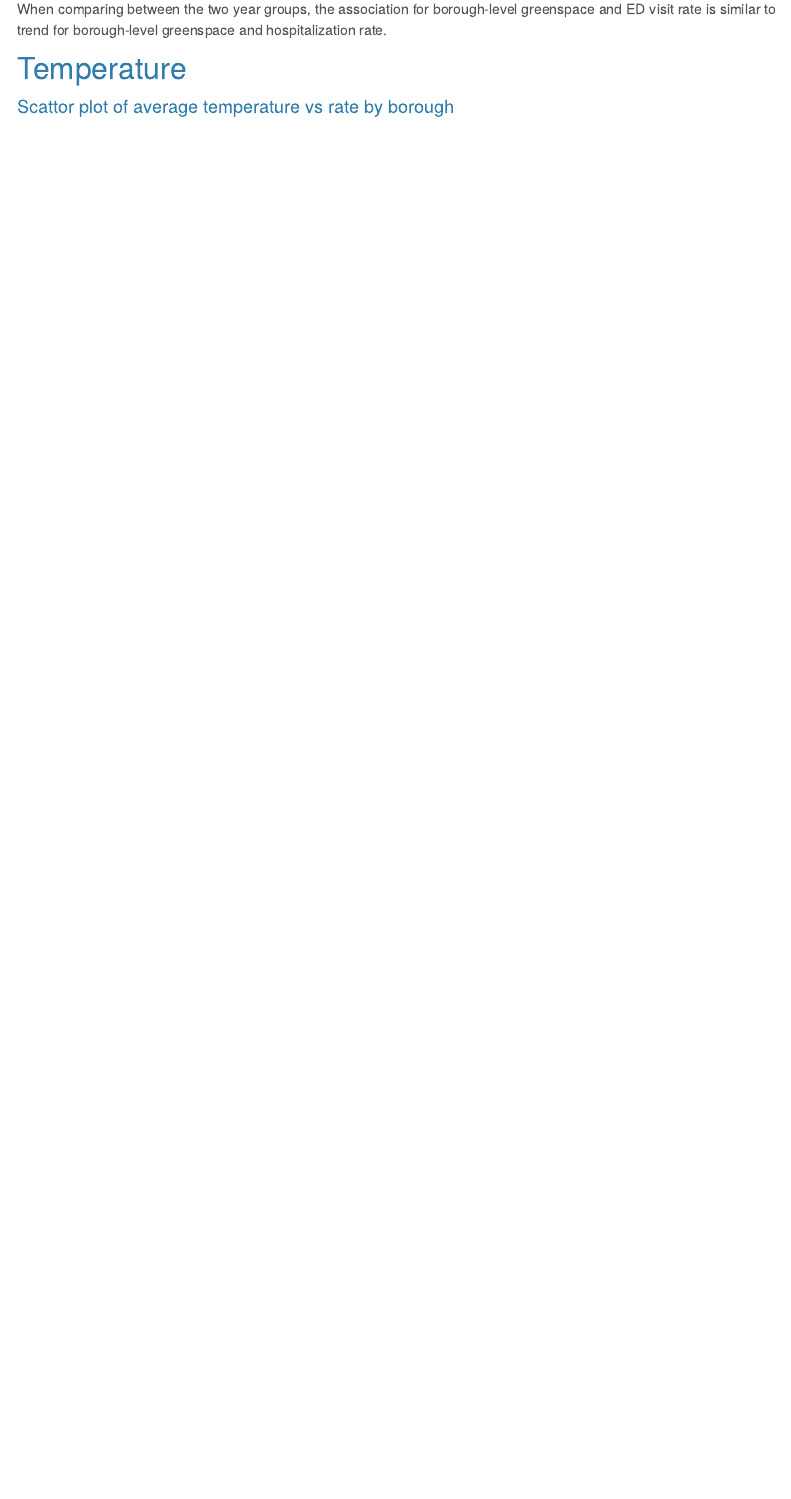
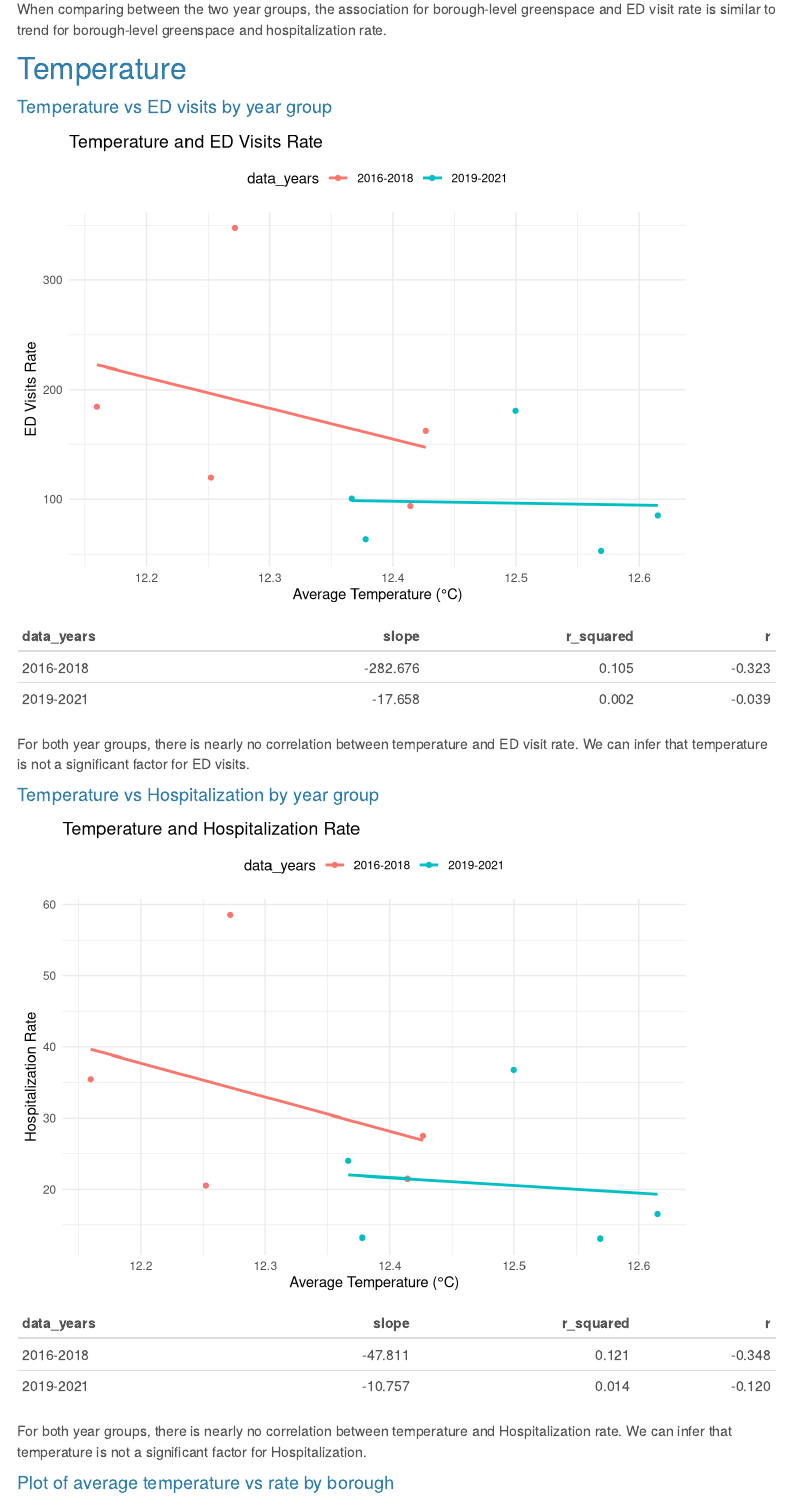
Before and after one commit to naomi-sk/p8105_nyc_child_asthma, an R Markdown document (predictor_outcome_associations.Rmd): the page in a window 1100 px wide, from 5370 px down. Rendered offline with R 4.5, knitr and Pandoc, with nearby package versions; menus at the side of the page are left out; column names are cleaned by a stand-in for the janitor package.

Commit message:
Added the temperature predictor outcome associations

````diff
--- a/predictor_outcome_associations.Rmd
+++ b/predictor_outcome_associations.Rmd
@@ -289,6 +294,64 @@ temp_association = full_data2 |>
 ```
 
-#### Scattor plot of average temperature vs rate by borough
+#### Temperature vs ED visits by year group
+
+```{r echo = FALSE, message = FALSE}
+tempmodel = temp_association_ed |>
+  group_by(data_years) |>
+  do(model = lm(borough_rate ~ avg_temperature, data = .)) |> #linear model
+  mutate(
+    slope = coef(model)[2], #calc slope, intercept, R², and correlation coefficient (R)
+    intercept = coef(model)[1],
+    r_squared = summary(model)$r.squared,
+    r = -sqrt(r_squared)) |> #negative correlation
+   select(-model, -intercept)
+
+# Plot the data and regression lines
+tempplot = ggplot(temp_association_ed, aes(x = avg_temperature, y = borough_rate, group = data_years)) +
+  geom_point(aes(color = data_years)) +
+  geom_smooth(method = "lm", aes(color = data_years, group = data_years), se = FALSE, linetype = "solid") +
+  theme_minimal() +
+  labs(title = "Temperature and ED Visits Rate",
+       x = "Average Temperature (°C)",
+       y = "ED Visits Rate") +
+  theme(legend.position = "top")
+
+tempplot
+knitr::kable(tempmodel, digits = 3)
+```
+
+For both year groups, there is nearly no correlation between temperature and ED visit rate. We can infer that temperature is not a significant factor for ED visits.
+
+#### Temperature vs Hospitalization by year group
+
+```{r echo = FALSE, message = FALSE}
+tempmodel2 = temp_association_hosp |>
+  group_by(data_years) |>
+  do(model = lm(borough_rate ~ avg_temperature, data = .)) |> #linear model
+  mutate(
+    slope = coef(model)[2], #calc slope, intercept, R², and correlation coefficient (R)
+    intercept = coef(model)[1],
+    r_squared = summary(model)$r.squared,
+    r = -sqrt(r_squared)) |> #negative correlation
+   select(-model, -intercept)
+
+# Plot the data and regression lines
+tempplot2 = ggplot(temp_association_hosp, aes(x = avg_temperature, y = borough_rate, group = data_years)) +
+  geom_point(aes(color = data_years)) +
+  geom_smooth(method = "lm", aes(color = data_years, group = data_years), se = FALSE, linetype = "solid") +
+  theme_minimal() +
+  labs(title = "Temperature and Hospitalization Rate",
+       x = "Average Temperature (°C)",
+       y = "Hospitalization Rate") +
+  theme(legend.position = "top")
+
+tempplot2
+knitr::kable(tempmodel2, digits = 3)
+```
+
+For both year groups, there is nearly no correlation between temperature and Hospitalization rate. We can infer that temperature is not a significant factor for Hospitalization.
+
+#### Plot of average temperature vs rate by borough
 
 ```{r echo=FALSE, message=FALSE}
 ggplot(temp_association, aes(x = avg_temperature, y = borough_rate, color = borough)) +
````
Also changed, not shown: predictor_outcome_associations.html, predictor_outcome_associations_files/figure-html/ed-1.png, predictor_outcome_associations_files/figure-html/hosp-1.png, predictor_outcome_associations_files/figure-html/pm2.5 HR-1.png, predictor_outcome_associations_files/figure-html/pm2.5 boroughyear-1.png, predictor_outcome_associations_files/figure-html/pm2.5 ed-1.png, predictor_outcome_associations_files/figure-html/pm2.5 hosp-1.png, predictor_outcome_associations_files/figure-html/unnamed-chunk-1-1.png, predictor_outcome_associations_files/figure-html/unnamed-chunk-2-1.png, predictor_outcome_associations_files/figure-html/unnamed-chunk-4-1.png, predictor_outcome_associations_files/figure-html/unnamed-chunk-5-1.png, predictor_outcome_associations_files/figure-html/unnamed-chunk-6-1.png (added), predictor_outcome_associations_files/figure-html/unnamed-chunk-7-1.png (added), predictor_outcome_associations.Rmd (9 more changed lines).
